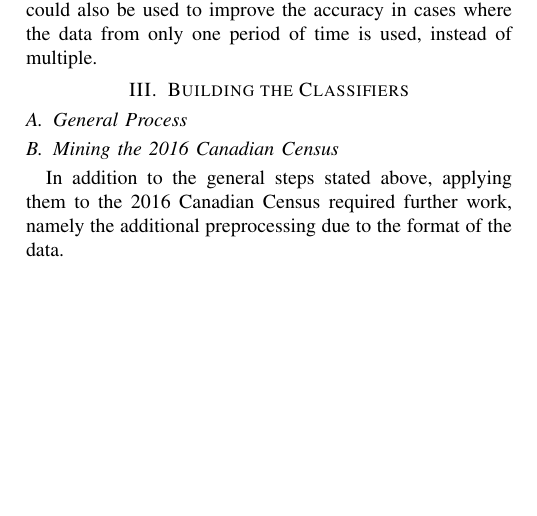
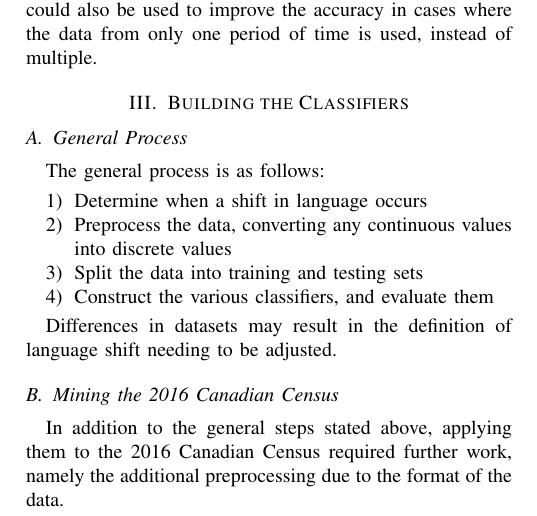
Before and after one commit to Kiefer-Co/4710-L-Plus, a LaTeX paper (report/bare_conf.tex): part of one column of page 2 of 5, cut so that both start at the same text, the shorter picture padded with empty space. Compiled offline with pdfLaTeX.

Commit message:
Pass 1 on section 3A

```diff
--- a/report/bare_conf.tex
+++ b/report/bare_conf.tex
@@ -493,7 +493,16 @@ Applying the algorithm to census data seems like a natural fit, and can be used
 \section{Building the Classifiers}
 
 \subsection{General Process}
-% @TODO fill in
+% @TODO expand on this
+The general process is as follows:
+\begin{enumerate}
+	\item Determine when a shift in language occurs
+	\item Preprocess the data, converting any continuous values into discrete values
+	\item Split the data into training and testing sets
+	\item Construct the various classifiers, and evaluate them
+\end{enumerate}
+
+Differences in datasets may result in the definition of language shift needing to be adjusted.
 
 \subsection{Mining the 2016 Canadian Census}
 In addition to the general steps stated above, applying them to the 2016 Canadian Census required further work, namely the additional preprocessing due to the format of the data.
```
Also changed, not shown: report/bare_conf.pdf, 1 other file.
